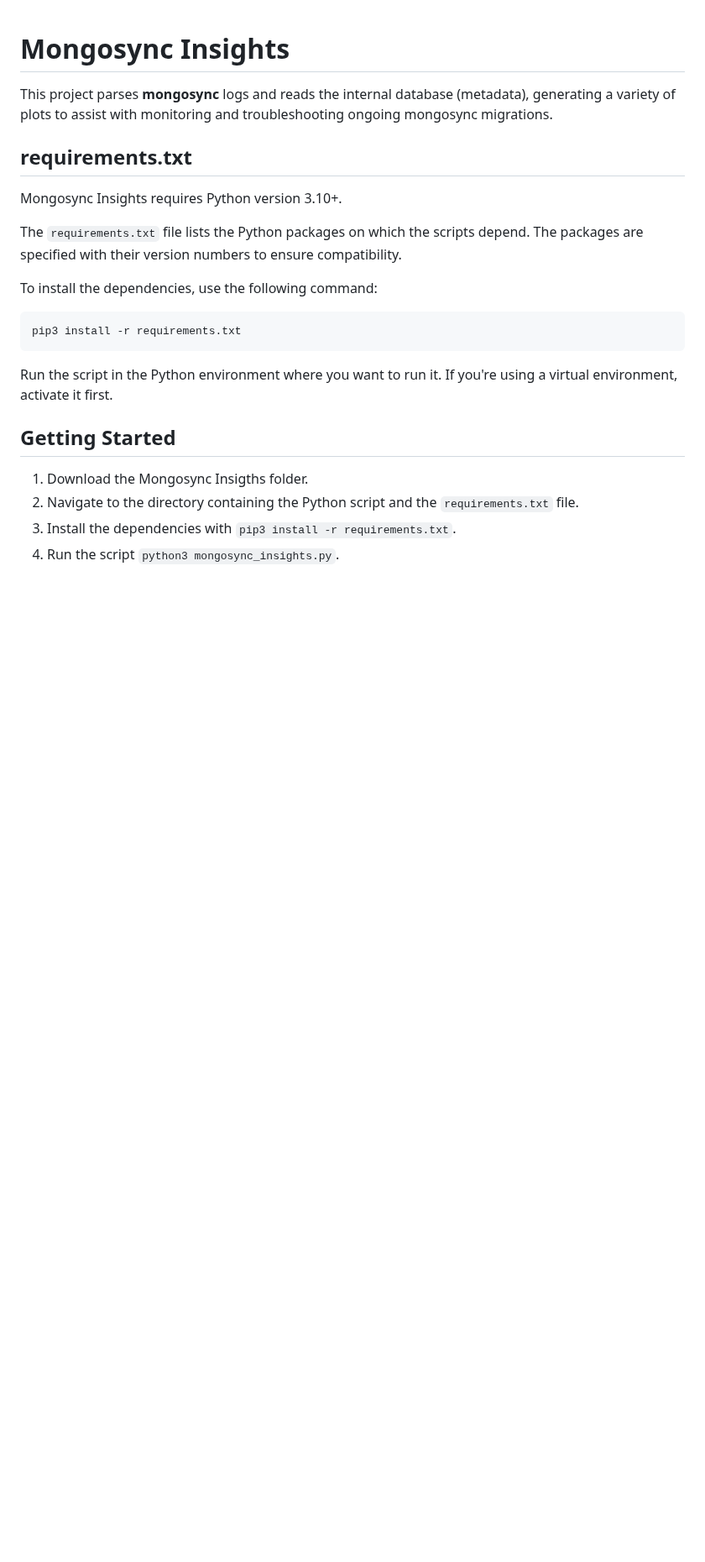
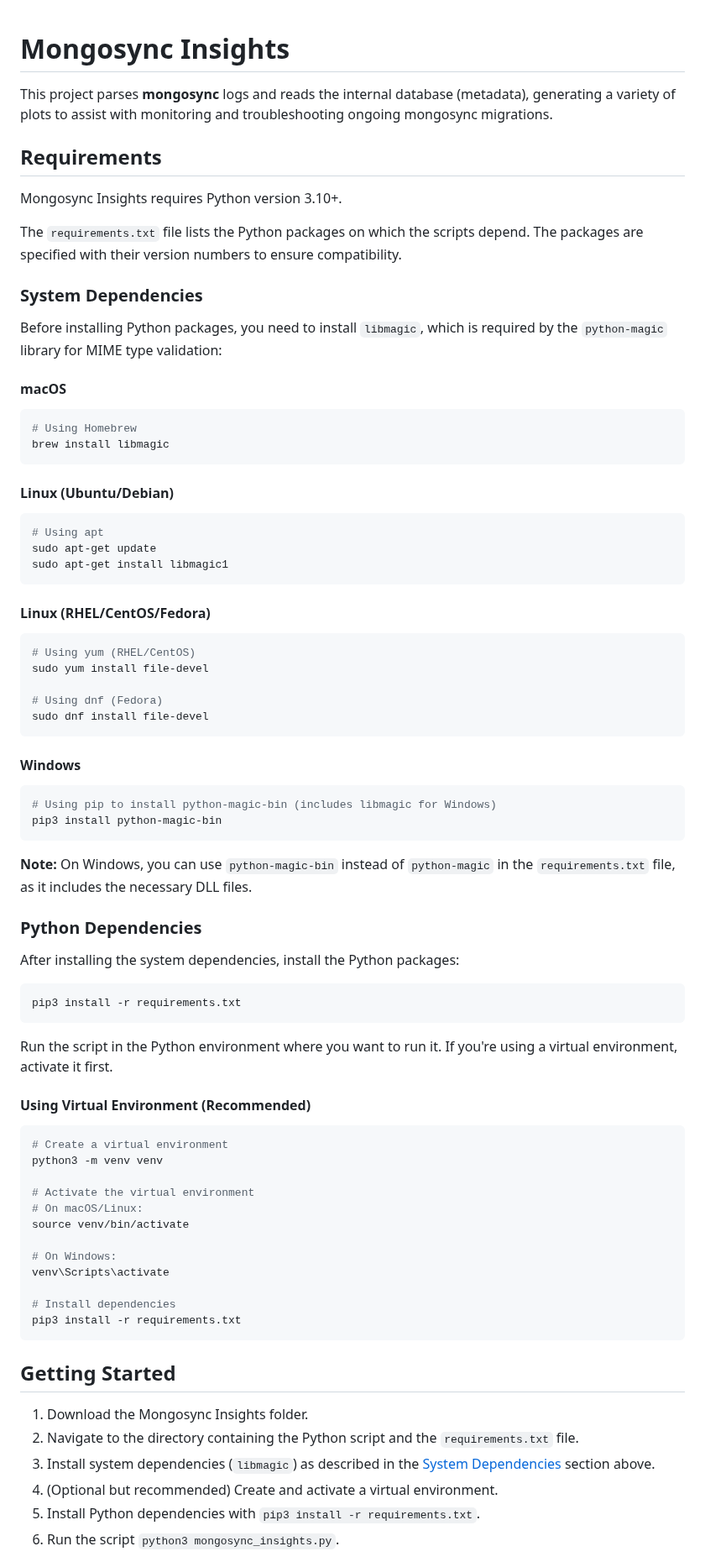
Before and after one commit to mongodb/support-tools, a Markdown page: migration/mongosync_insights/README.md, the part around one of its changes. Shown at 84% size. Rendered like a GitHub page; blank space fills up the shorter version.

Commit message:
Add instructions to README

````diff
--- a/migration/mongosync_insights/README.md
+++ b/migration/mongosync_insights/README.md
@@ -2,13 +2,49 @@
 
 This project parses **mongosync** logs and reads the internal database (metadata), generating a variety of plots to assist with monitoring and troubleshooting ongoing mongosync migrations.
 
-## requirements.txt
+## Requirements
 
 Mongosync Insights requires Python version 3.10+.
 
 The `requirements.txt` file lists the Python packages on which the scripts depend. The packages are specified with their version numbers to ensure compatibility.
 
-To install the dependencies, use the following command:
+### System Dependencies
+
+Before installing Python packages, you need to install `libmagic`, which is required by the `python-magic` library for MIME type validation:
+
+#### macOS
+```bash
+# Using Homebrew
+brew install libmagic
+```
+
+#### Linux (Ubuntu/Debian)
+```bash
+# Using apt
+sudo apt-get update
+sudo apt-get install libmagic1
+```
+
+#### Linux (RHEL/CentOS/Fedora)
+```bash
+# Using yum (RHEL/CentOS)
+sudo yum install file-devel
+
+# Using dnf (Fedora)
+sudo dnf install file-devel
+```
+
+#### Windows
+```powershell
+# Using pip to install python-magic-bin (includes libmagic for Windows)
+pip3 install python-magic-bin
+```
+
+**Note:** On Windows, you can use `python-magic-bin` instead of `python-magic` in the `requirements.txt` file, as it includes the necessary DLL files.
+
+### Python Dependencies
+
+After installing the system dependencies, install the Python packages:
 
 ```bash
 pip3 install -r requirements.txt
@@ -16,10 +52,29 @@ pip3 install -r requirements.txt
 
 Run the script in the Python environment where you want to run it. If you're using a virtual environment, activate it first.
 
+#### Using Virtual Environment (Recommended)
+
+```bash
+# Create a virtual environment
+python3 -m venv venv
+
+# Activate the virtual environment
+# On macOS/Linux:
+source venv/bin/activate
+
+# On Windows:
+venv\Scripts\activate
+
+# Install dependencies
+pip3 install -r requirements.txt
+```
+
 ## Getting Started
 
-1. Download the Mongosync Insigths folder.
+1. Download the Mongosync Insights folder.
 2. Navigate to the directory containing the Python script and the `requirements.txt` file.
-3. Install the dependencies with `pip3 install -r requirements.txt`.
-4. Run the script `python3 mongosync_insights.py`.
+3. Install system dependencies (`libmagic`) as described in the [System Dependencies](#system-dependencies) section above.
+4. (Optional but recommended) Create and activate a virtual environment.
+5. Install Python dependencies with `pip3 install -r requirements.txt`.
+6. Run the script `python3 mongosync_insights.py`.
 
````
Also changed, not shown: other parts of migration/mongosync_insights/README.md (+66 -1 lines).
